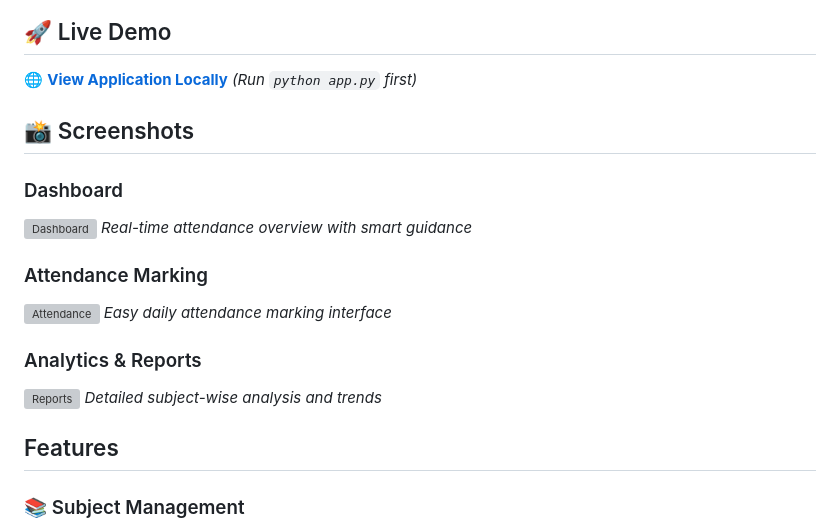
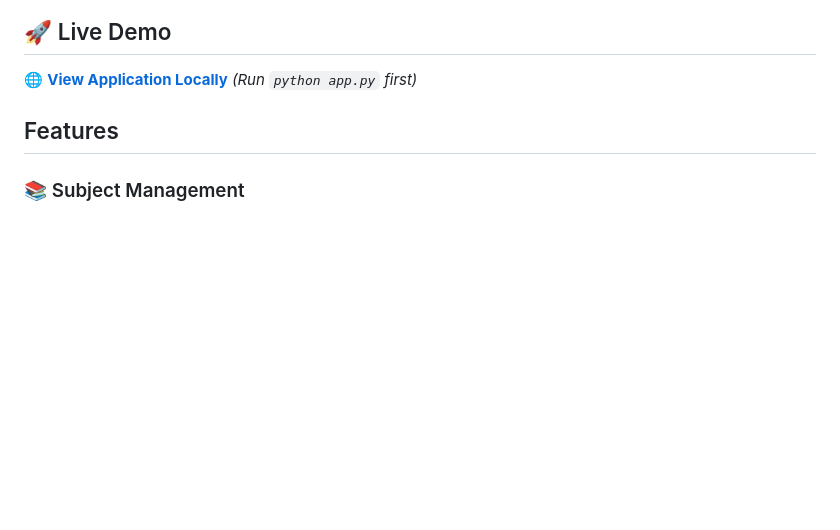
Before and after one commit to mannangoel/attendance-maker-app, a Markdown page: README.md, the part around the change. Rendered like a GitHub page; blank space fills up the shorter version; grey boxes are pictures that could not be loaded.

Commit message:
Remove screenshots section from README

```diff
--- a/README.md
+++ b/README.md
@@ -10,20 +10,6 @@ A comprehensive web application for students to track their attendance, manage s
 ## 🚀 Live Demo
 
 🌐 **[View Application Locally](http://127.0.0.1:5001)** *(Run `python app.py` first)*
-
-## 📸 Screenshots
-
-### Dashboard
-![Dashboard](screenshots/dashboard.png)
-*Real-time attendance overview with smart guidance*
-
-### Attendance Marking
-![Attendance](screenshots/attendance.png)
-*Easy daily attendance marking interface*
-
-### Analytics & Reports
-![Reports](screenshots/reports.png)
-*Detailed subject-wise analysis and trends*
 
 ## Features
 
```
